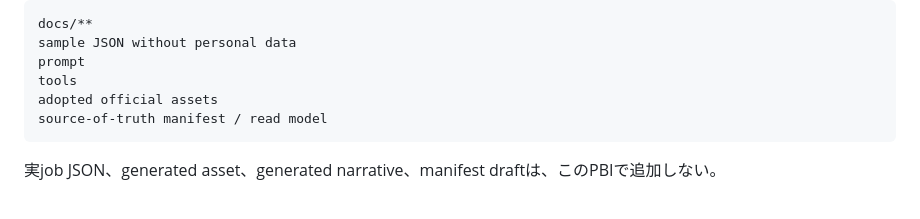
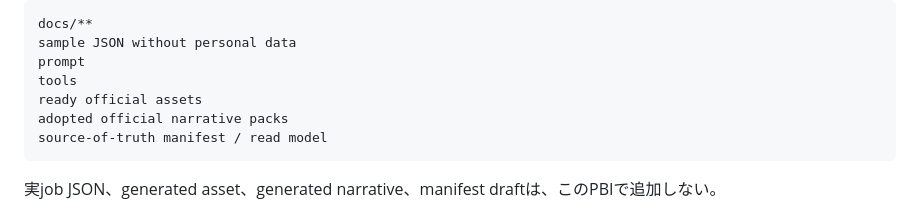
Before and after one commit to KitsuneSavaskiy/god-sandbox-mvp2, a Markdown page: docs/operations/codex-sidekick-runner-lifecycle.md, the part around the change. Rendered like a GitHub page.

Commit message:
docs: align runner lifecycle terminology

````diff
--- a/docs/operations/codex-sidekick-runner-lifecycle.md
+++ b/docs/operations/codex-sidekick-runner-lifecycle.md
@@ -283,7 +283,8 @@ docs/**
 sample JSON without personal data
 prompt
 tools
-adopted official assets
+ready official assets
+adopted official narrative packs
 source-of-truth manifest / read model
 ```
 
````
